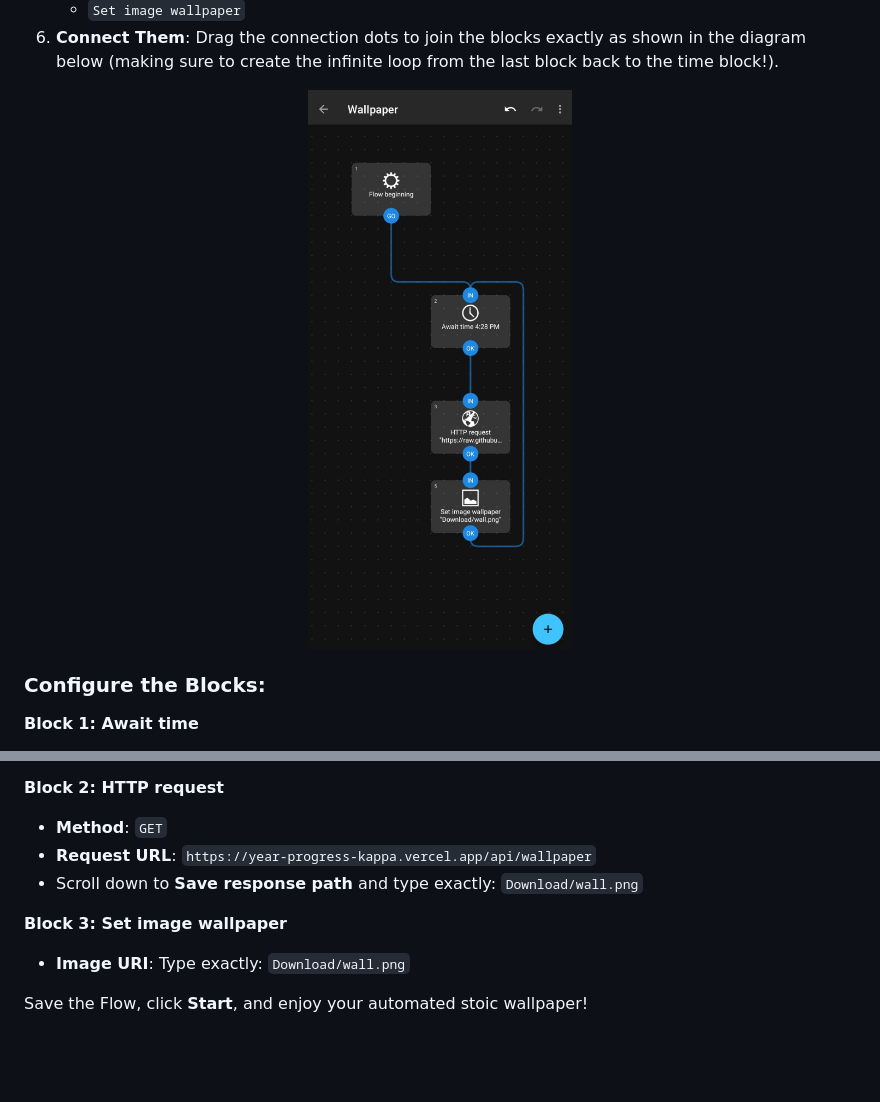
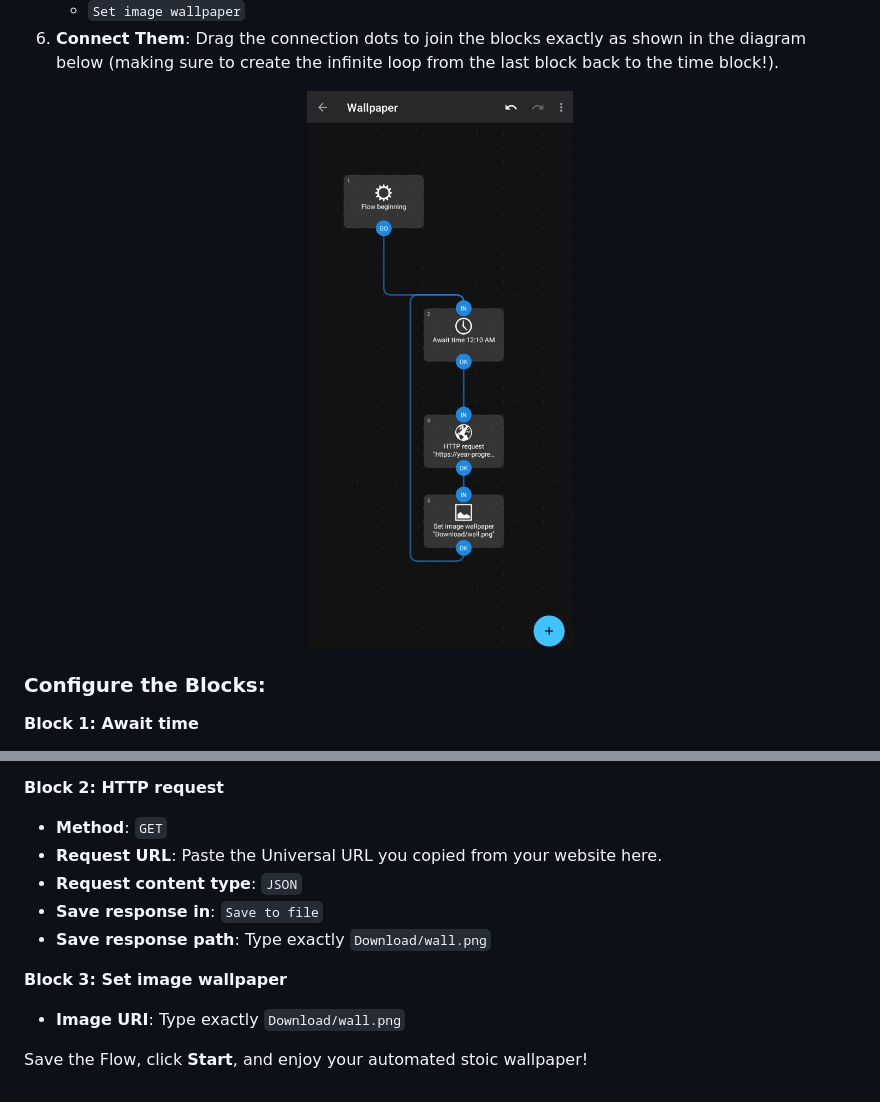
Before and after one commit to pranmya/year-progress, a Markdown page: README.md, 2 parts joined by grey strips. GitHub-like rendering; pictures changed too: docs/automate-flow.png; blank space fills up the shorter version.

Commit message:
docs: update automate steps and add professional custom scrollbar for modal

```diff
--- a/README.md
+++ b/README.md
@@ -57,10 +57,12 @@ You can turn this API into a live wallpaper that refreshes automatically every s
 
 **Block 2: HTTP request**
 * **Method**: `GET`
-* **Request URL**: `https://year-progress-kappa.vercel.app/api/wallpaper`
-* Scroll down to **Save response path** and type exactly: `Download/wall.png`
+* **Request URL**: Paste the Universal URL you copied from your website here.
+* **Request content type**: `JSON`
+* **Save response in**: `Save to file`
+* **Save response path**: Type exactly `Download/wall.png`
 
 **Block 3: Set image wallpaper**
-* **Image URI**: Type exactly: `Download/wall.png`
+* **Image URI**: Type exactly `Download/wall.png`
 
 Save the Flow, click **Start**, and enjoy your automated stoic wallpaper!
```
Also changed, not shown: other parts of README.md (+1 -1 lines), 2 other files.
